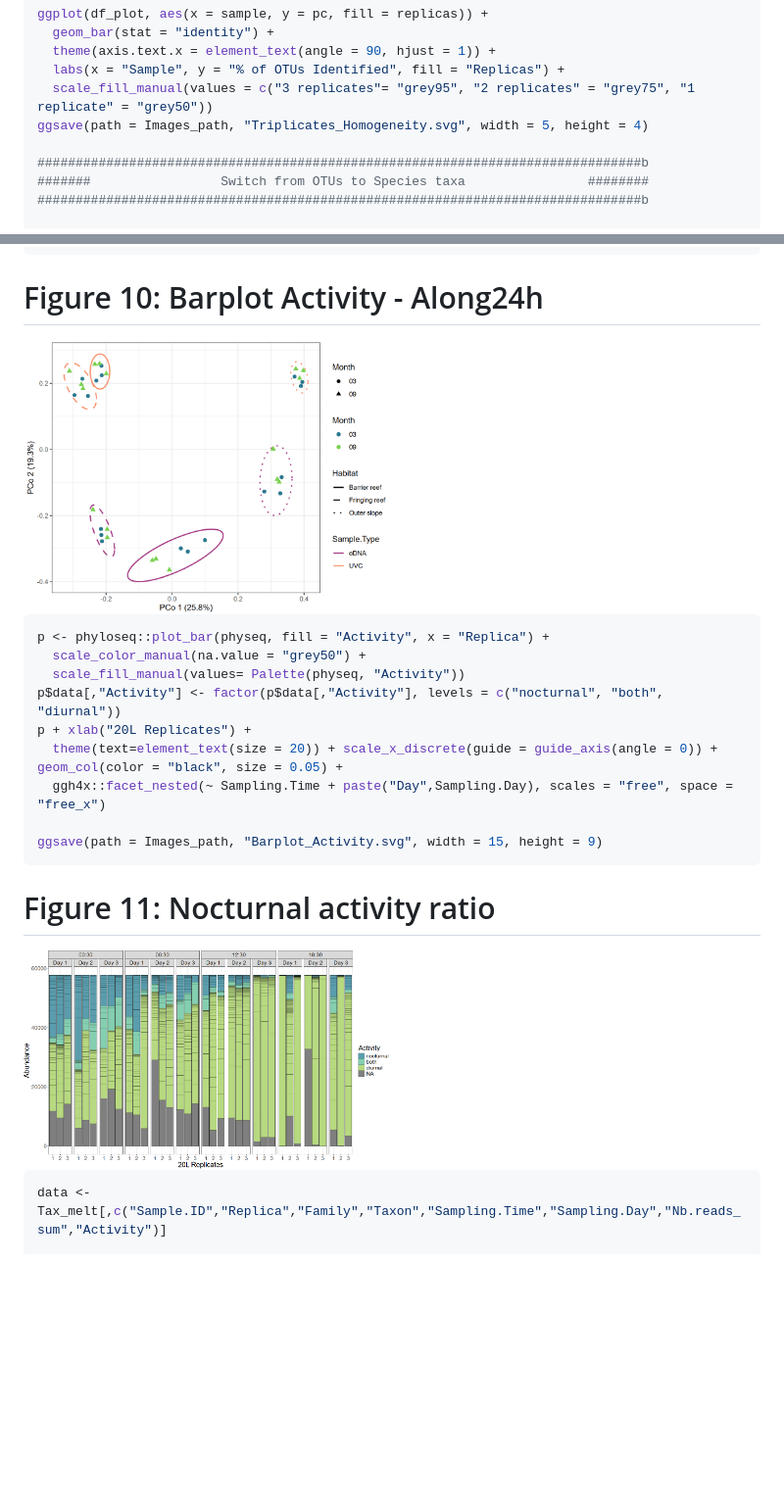
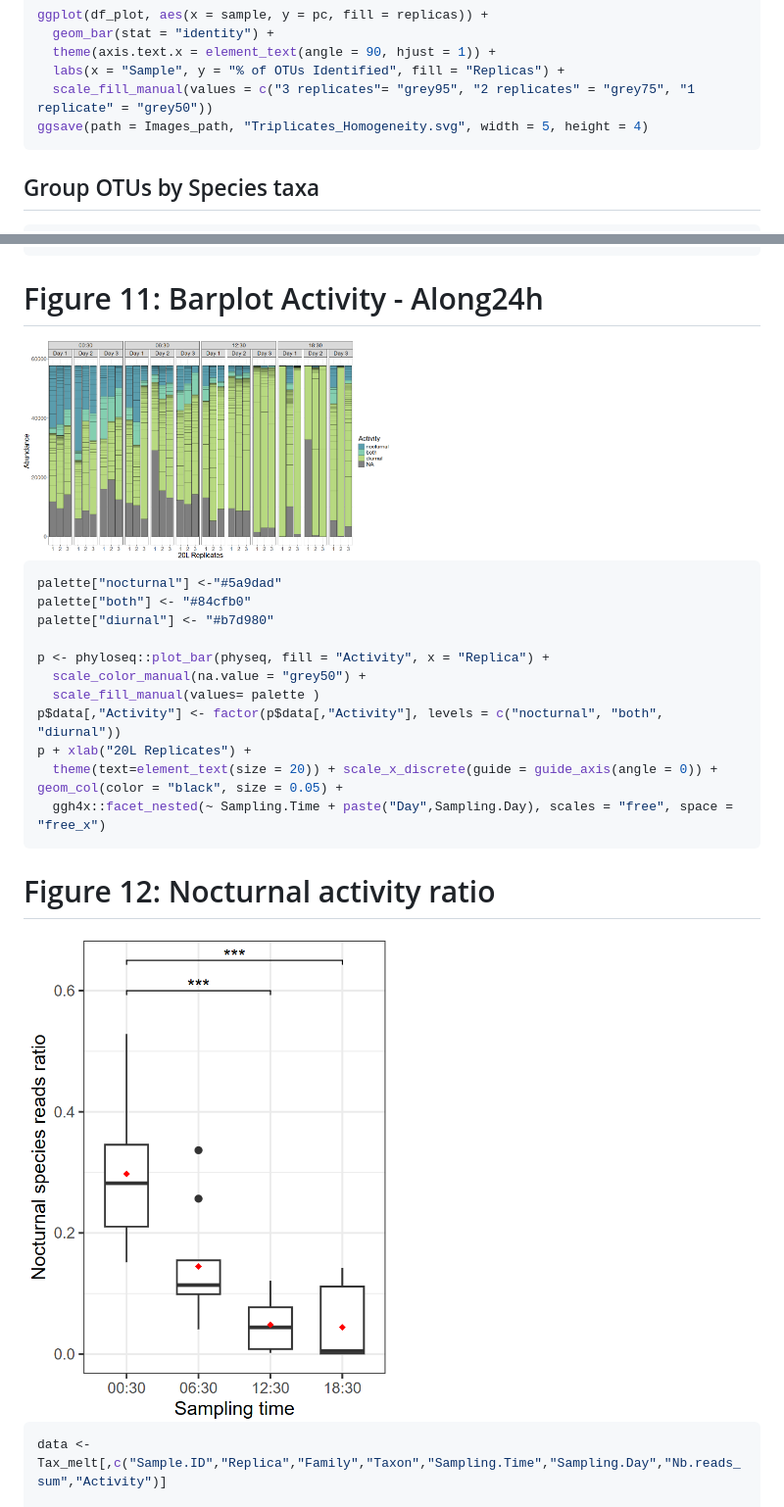
Before and after one commit to LucieCartairade/eDNA_Methodology, a Markdown page: OTU table Analyses/README.md, 2 parts joined by grey strips. Shown at 98% size. Drawn GitHub-style; blank space fills up the shorter version.

````diff
--- a/OTU table Analyses/README.md
+++ b/OTU table Analyses/README.md
@@ -99,11 +89,9 @@ ggplot(df_plot, aes(x = sample, y = pc, fill = replicas)) +
   labs(x = "Sample", y = "% of OTUs Identified", fill = "Replicas") +
   scale_fill_manual(values = c("3 replicates"= "grey95", "2 replicates" = "grey75", "1 replicate" = "grey50"))
 ggsave(path = Images_path, "Triplicates_Homogeneity.svg", width = 5, height = 4)
-
-###############################################################################b
-#######                 Switch from OTUs to Species taxa                ########
-###############################################################################b
-
+```
+## Group OTUs by Species taxa
+```r
 # Group by Taxonomic assignation (tax.id) and Sample
 # mean all parameters weigthed by the number of reads
 # keep the most representative sequence
@@ -408,28 +383,26 @@ pcoa_data %>% ggplot(aes_string(x = "Dim1", y = "Dim2", shape = "Sample.Type"))
   stat_ellipse(aes_string(fill = "Sample.Type"),geom = "polygon", type = "norm", level = 0.9, alpha = 0.2) +
   scale_color_brewer(palette = "Paired")
 ```
-
-
-# Figure 10: Barplot Activity - Along24h
+# Figure 11: Barplot Activity - Along24h
 <div style="text-align: center;">
-<img src="Figures/Figure10.png" alt="Figure 10" width="50%"/>
+<img src="Figures/Figure11.png" alt="Figure 10" width="50%"/>
 
 ```r
+palette["nocturnal"] <-"#5a9dad"
+palette["both"] <- "#84cfb0"
+palette["diurnal"] <- "#b7d980"
+
 p <- phyloseq::plot_bar(physeq, fill = "Activity", x = "Replica") +
   scale_color_manual(na.value = "grey50") +
-  scale_fill_manual(values= Palette(physeq, "Activity"))
+  scale_fill_manual(values= palette )
 p$data[,"Activity"] <- factor(p$data[,"Activity"], levels = c("nocturnal", "both", "diurnal"))
 p + xlab("20L Replicates") +
   theme(text=element_text(size = 20)) + scale_x_discrete(guide = guide_axis(angle = 0)) + geom_col(color = "black", size = 0.05) +
   ggh4x::facet_nested(~ Sampling.Time + paste("Day",Sampling.Day), scales = "free", space = "free_x")
-
-ggsave(path = Images_path, "Barplot_Activity.svg", width = 15, height = 9)
 ```
-
-
-# Figure 11: Nocturnal activity ratio
+# Figure 12: Nocturnal activity ratio
 <div style="text-align: center;">
-<img src="Figures/Figure11.png" alt="Figure 11" width="50%"/>
+<img src="Figures/Figure12.png" alt="Figure 11" width="50%"/>
 </div>
 
 ```r
````
Also changed, not shown: other parts of OTU table Analyses/README.md (+24 -47 lines).
